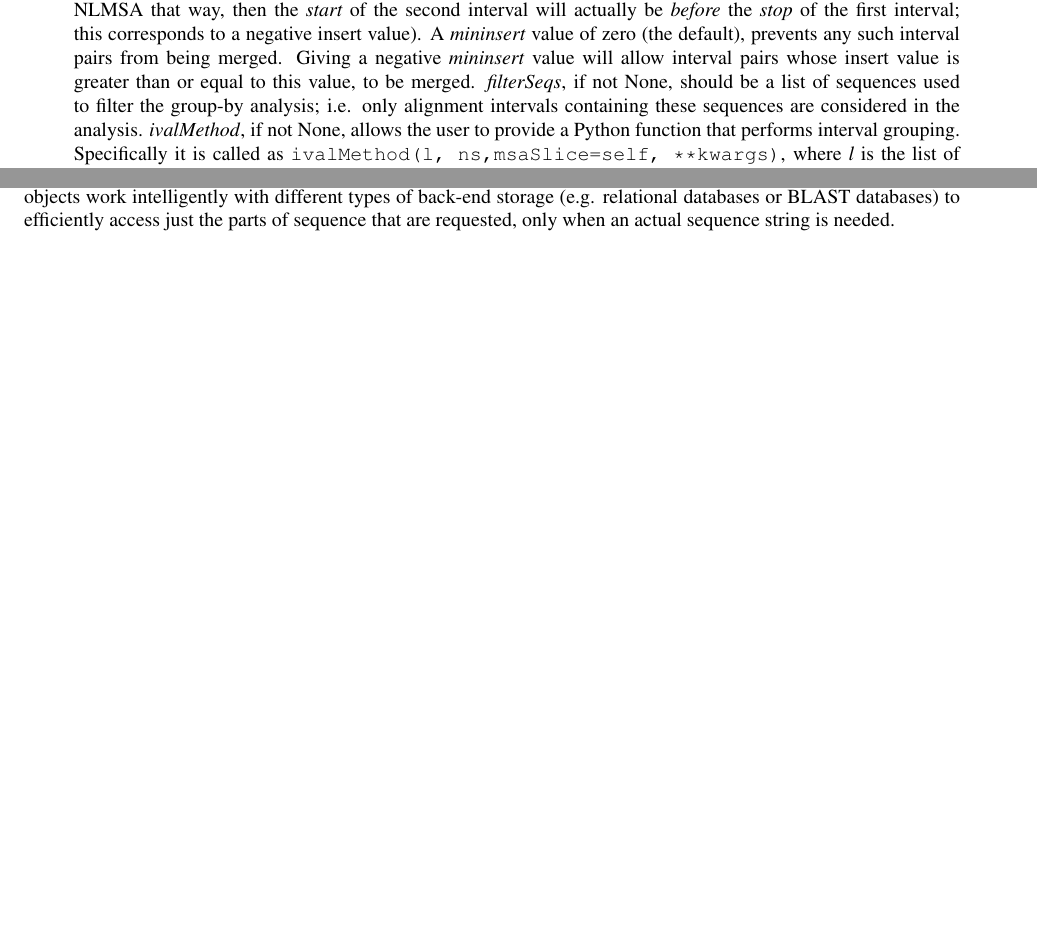
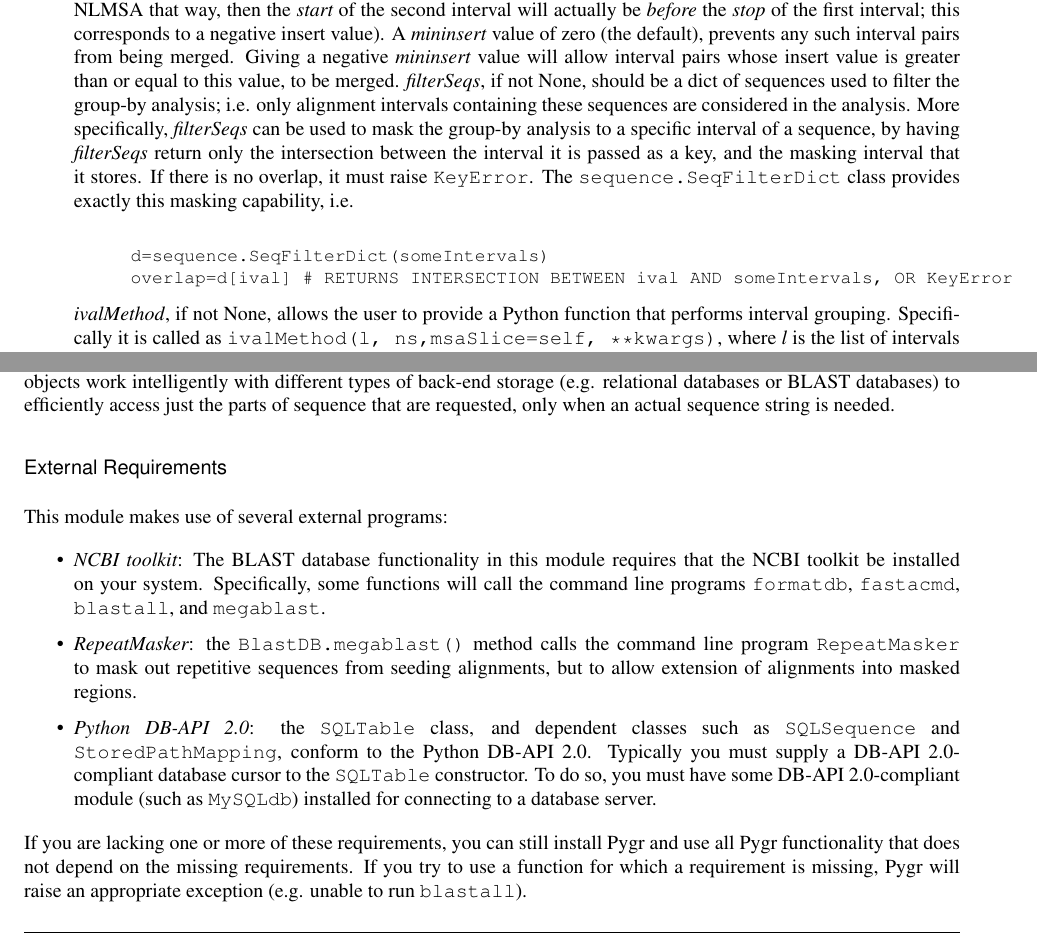
Before and after one commit to cjlee112/pygr, a LaTeX document (doc/pygr/pygr.tex): two parts of pages 26 and 29 of 38 before the commit and two parts of pages 26 and 29 of 39 after it, joined at a grey line, cut so that both start at the same text, the shorter picture padded with empty space. Compiled offline with pdfLaTeX; a LaTeX package or settings file that is missing is left out.

Commit message:
added SeqFilterDict and External Requirements sections

```diff
--- a/doc/pygr/pygr.tex
+++ b/doc/pygr/pygr.tex
@@ -1430,9 +1450,20 @@ dictionary interface in several ways:
   \var{mininsert} value of zero (the default), prevents any such interval
   pairs from being merged.  Giving a negative \var{mininsert} value will allow
   interval pairs whose insert value is greater than or equal to this value,
-  to be merged.  \var{filterSeqs}, if not None, should be a list of sequences
+  to be merged.  \var{filterSeqs}, if not None, should be a dict of sequences
   used to filter the group-by analysis; i.e. only alignment intervals
-  containing these sequences are considered in the analysis.  \var{ivalMethod},
+  containing these sequences are considered in the analysis.  More
+  specifically, \var{filterSeqs} can be used to mask the group-by analysis
+  to a specific interval of a sequence, by having \var{filterSeqs}
+  return only the intersection between the interval it is passed as a key,
+  and the masking interval that it stores.  If there is no overlap, it
+  must raise \code{KeyError}.  The \class{sequence.SeqFilterDict} class
+  provides exactly this masking capability, i.e.
+\begin{verbatim}
+d=sequence.SeqFilterDict(someIntervals)
+overlap=d[ival] # RETURNS INTERSECTION BETWEEN ival AND someIntervals, OR KeyError
+\end{verbatim}
+  \var{ivalMethod},
   if not None, allows the user to provide a Python function that performs
   interval grouping.  Specifically it is called as
   \function{ivalMethod(l, ns,msaSlice=self, **kwargs)}, where \var{l} is the
@@ -1686,6 +1717,33 @@ by default on sequence.Sequence objects), that will be used.
 
 The seqdb module provides a simple, consistent interface to sequence databases from a variety of different storage sources such as FASTA, BLAST and relational databases.  Sequence databases are modeled (like other Pygr container classes) as dictionaries, whose keys are sequence IDs and whose values are sequence objects.  Pygr sequence objects use the Python sequence protocol in all the ways you'd expect: a subinterval of a sequence object is just a Python slice (s[0:10]), which just returns a sequence object representing that interval; the reverse complement is just -s; the length of a sequence is just len(s); to obtain the actual string sequence of a sequence object is just str(s).  Pygr sequence objects work intelligently with different types of back-end storage (e.g. relational databases or BLAST databases) to efficiently access just the parts of sequence that are requested, only when an actual sequence string is needed.
 
+\subsubsection{External Requirements}
+This module makes use of several external programs:
+\begin{itemize}
+\item
+{\em NCBI toolkit}: The BLAST database functionality in this module
+requires that the NCBI toolkit
+be installed on your system.  Specifically, some functions will call the command line
+programs \code{formatdb}, \code{fastacmd}, \code{blastall}, and \code{megablast}.
+
+\item
+{\em RepeatMasker}: the \method{BlastDB.megablast()} method calls the command line
+program \code{RepeatMasker} to mask out repetitive sequences from seeding alignments,
+but to allow extension of alignments into masked regions.
+
+\item
+{\em Python DB-API 2.0}: the \class{SQLTable} class, and dependent classes such as
+\class{SQLSequence} and \class{StoredPathMapping}, conform to the Python DB-API 2.0.
+Typically you must supply a DB-API 2.0-compliant database cursor to the
+\class{SQLTable} constructor.  To do so, you must have some DB-API 2.0-compliant
+module (such as \module{MySQLdb}) installed for connecting to a database server.
+\end{itemize}
+
+If you are lacking one or more of these requirements, you can still install Pygr
+and use all Pygr functionality that does not depend on the missing requirements.
+If you try to use a function for which a requirement is missing, Pygr will raise
+an appropriate exception (e.g. unable to run \code{blastall}).
+
 \subsubsection{BlastDB}
 Interface to an existing BLAST database or FASTA sequence file; in the latter case, it will automatically construct BLAST database files for you using the NCBI tool formatdb. Here's a simple example of opening a BLAST database and searching it for matches to a specific piece of sequence:
 
```
Also changed, not shown: doc/pygr/pygr.tex (38 more changed lines).
